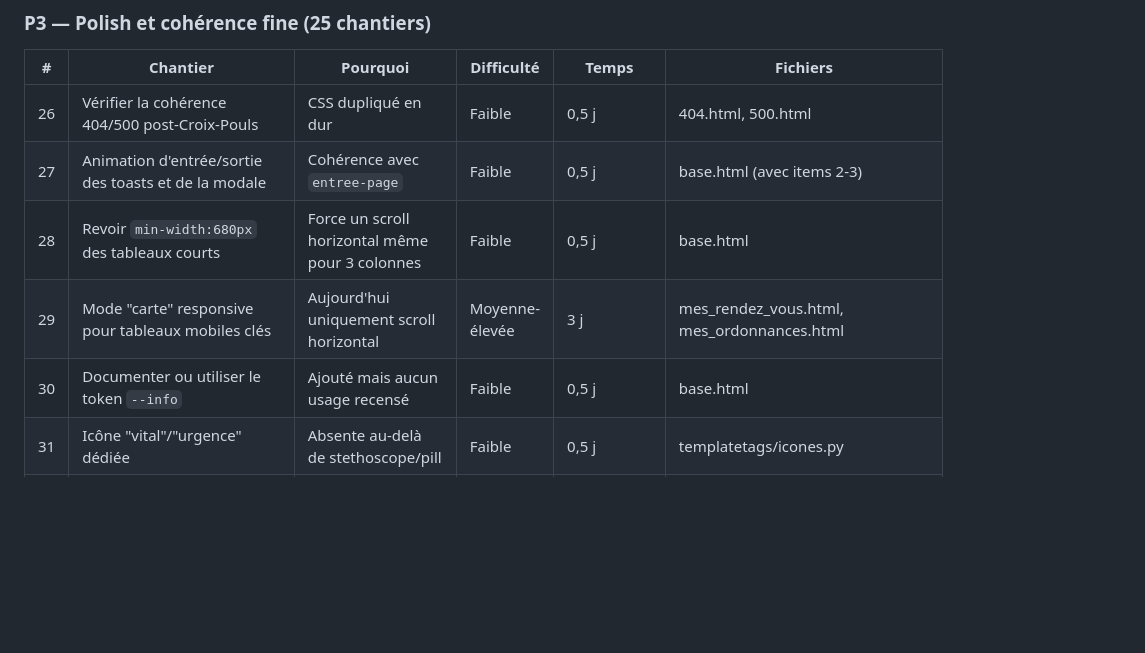
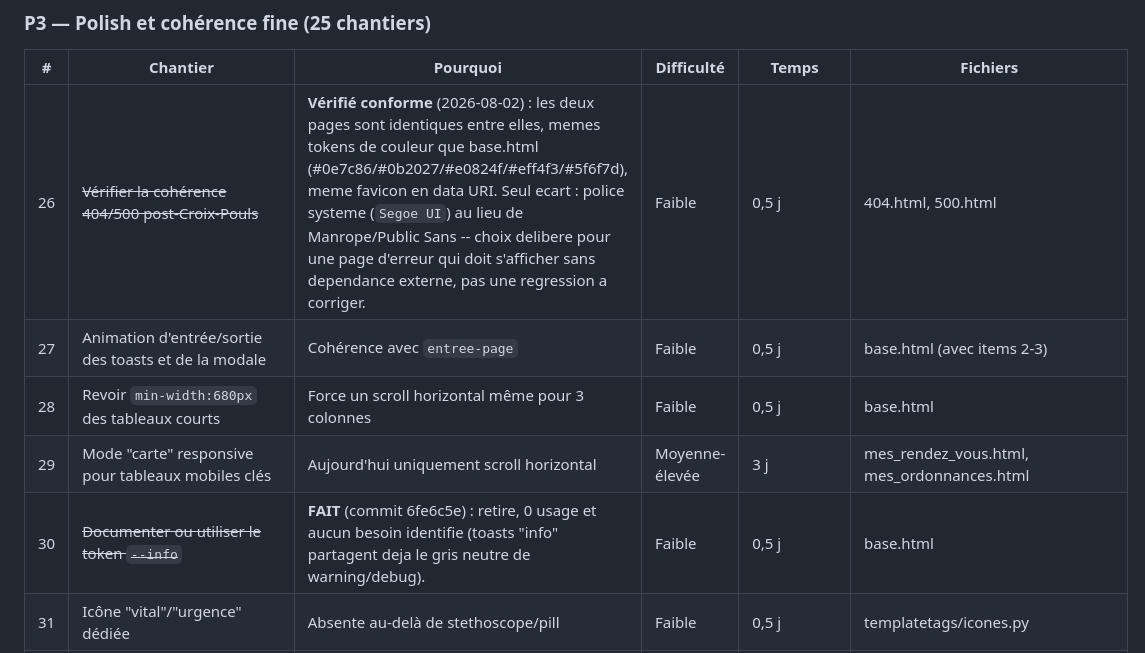
Before and after one commit to nito12973-hue/Projet_Final, a Markdown page: docs/superpowers/plan-direction-artistique.md, the part around the change. Drawn GitHub-style; blank space fills up the shorter version.

Commit message:
docs(plan): tranche l'item 26 (verifie conforme) et reference le commit de l'item 30

```diff
--- a/docs/superpowers/plan-direction-artistique.md
+++ b/docs/superpowers/plan-direction-artistique.md
@@ -119,11 +119,11 @@ Statut par item : voir la colonne "Chantier" des tableaux ci-dessous
 
 | # | Chantier | Pourquoi | Difficulté | Temps | Fichiers |
 |---|---|---|---|---|---|
-| 26 | Vérifier la cohérence 404/500 post-Croix-Pouls | CSS dupliqué en dur | Faible | 0,5 j | 404.html, 500.html |
+| 26 | ~~Vérifier la cohérence 404/500 post-Croix-Pouls~~ | **Vérifié conforme** (2026-08-02) : les deux pages sont identiques entre elles, memes tokens de couleur que base.html (#0e7c86/#0b2027/#e0824f/#eff4f3/#5f6f7d), meme favicon en data URI. Seul ecart : police systeme (`Segoe UI`) au lieu de Manrope/Public Sans -- choix delibere pour une page d'erreur qui doit s'afficher sans dependance externe, pas une regression a corriger. | Faible | 0,5 j | 404.html, 500.html |
 | 27 | Animation d'entrée/sortie des toasts et de la modale | Cohérence avec `entree-page` | Faible | 0,5 j | base.html (avec items 2-3) |
 | 28 | Revoir `min-width:680px` des tableaux courts | Force un scroll horizontal même pour 3 colonnes | Faible | 0,5 j | base.html |
 | 29 | Mode "carte" responsive pour tableaux mobiles clés | Aujourd'hui uniquement scroll horizontal | Moyenne-élevée | 3 j | mes_rendez_vous.html, mes_ordonnances.html |
-| 30 | Documenter ou utiliser le token `--info` | Ajouté mais aucun usage recensé | Faible | 0,5 j | base.html |
+| 30 | ~~Documenter ou utiliser le token `--info`~~ | **FAIT** (commit 6fe6c5e) : retire, 0 usage et aucun besoin identifie (toasts "info" partagent deja le gris neutre de warning/debug). | Faible | 0,5 j | base.html |
 | 31 | Icône "vital"/"urgence" dédiée | Absente au-delà de stethoscope/pill | Faible | 0,5 j | templatetags/icones.py |
 | 32 | Icône "paiement en attente" distincte | credit-card réutilisée pour tous les états | Faible | 0,5 j | templatetags/icones.py |
 | 33 | Illustration dédiée pour 404/500 | Actuellement logo seul | Faible | 0,5 j | 404.html, 500.html |
```
